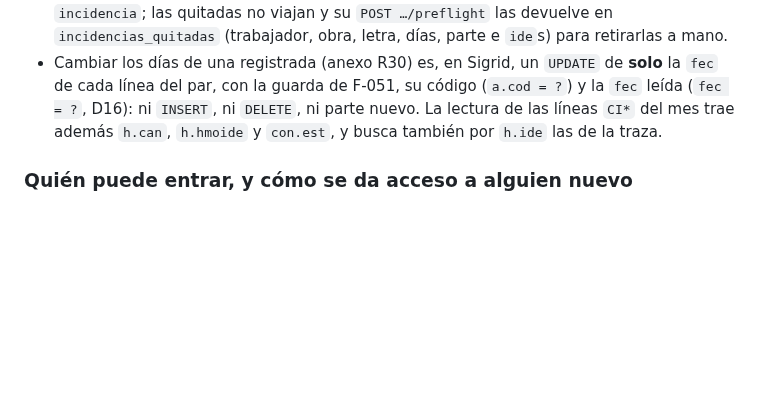
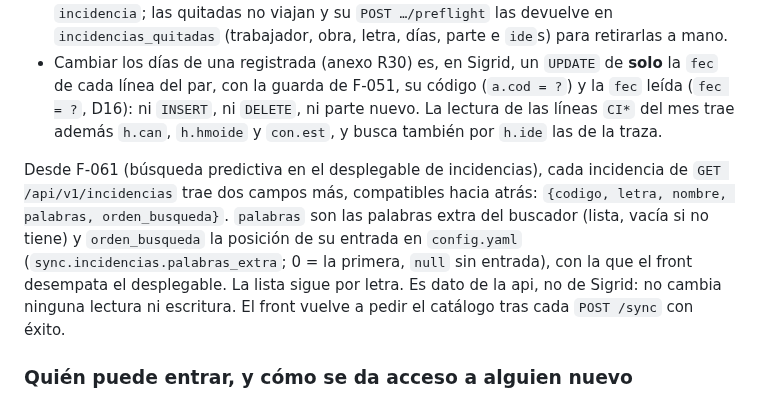
Before and after one commit to ruesma-dev/dedicacion-partes, a Markdown page: docs/INTEGRACION.md, the part around the change. GitHub-like rendering; blank space fills up the shorter version.

Commit message:
F-061 T4: INTEGRACION §5 con palabras y orden_busqueda de GET /incidencias
Co-Authored-By: Claude Opus 5.5 <noreply@anthropic.com>
Claude-Session: https://claude.ai/code/session_01RE79iYbqXohmxSL2wZdutm

```diff
--- a/docs/INTEGRACION.md
+++ b/docs/INTEGRACION.md
@@ -423,6 +423,16 @@ Desde F-030 (incidencias en el cuadrante;
   nuevo. La lectura de las líneas `CI*` del mes trae además `h.can`,
   `h.hmoide` y `con.est`, y busca también por `h.ide` las de la traza.
 
+Desde F-061 (búsqueda predictiva en el desplegable de incidencias), cada
+incidencia de `GET /api/v1/incidencias` trae dos campos más, compatibles
+hacia atrás: `{codigo, letra, nombre, palabras, orden_busqueda}`.
+`palabras` son las palabras extra del buscador (lista, vacía si no tiene) y
+`orden_busqueda` la posición de su entrada en `config.yaml`
+(`sync.incidencias.palabras_extra`; 0 = la primera, `null` sin entrada),
+con la que el front desempata el desplegable. La lista sigue por letra. Es
+dato de la api, no de Sigrid: no cambia ninguna lectura ni escritura. El
+front vuelve a pedir el catálogo tras cada `POST /sync` con éxito.
+
 ### Quién puede entrar, y cómo se da acceso a alguien nuevo
 
 El acceso lo decide la pertenencia al grupo de Entra
```
